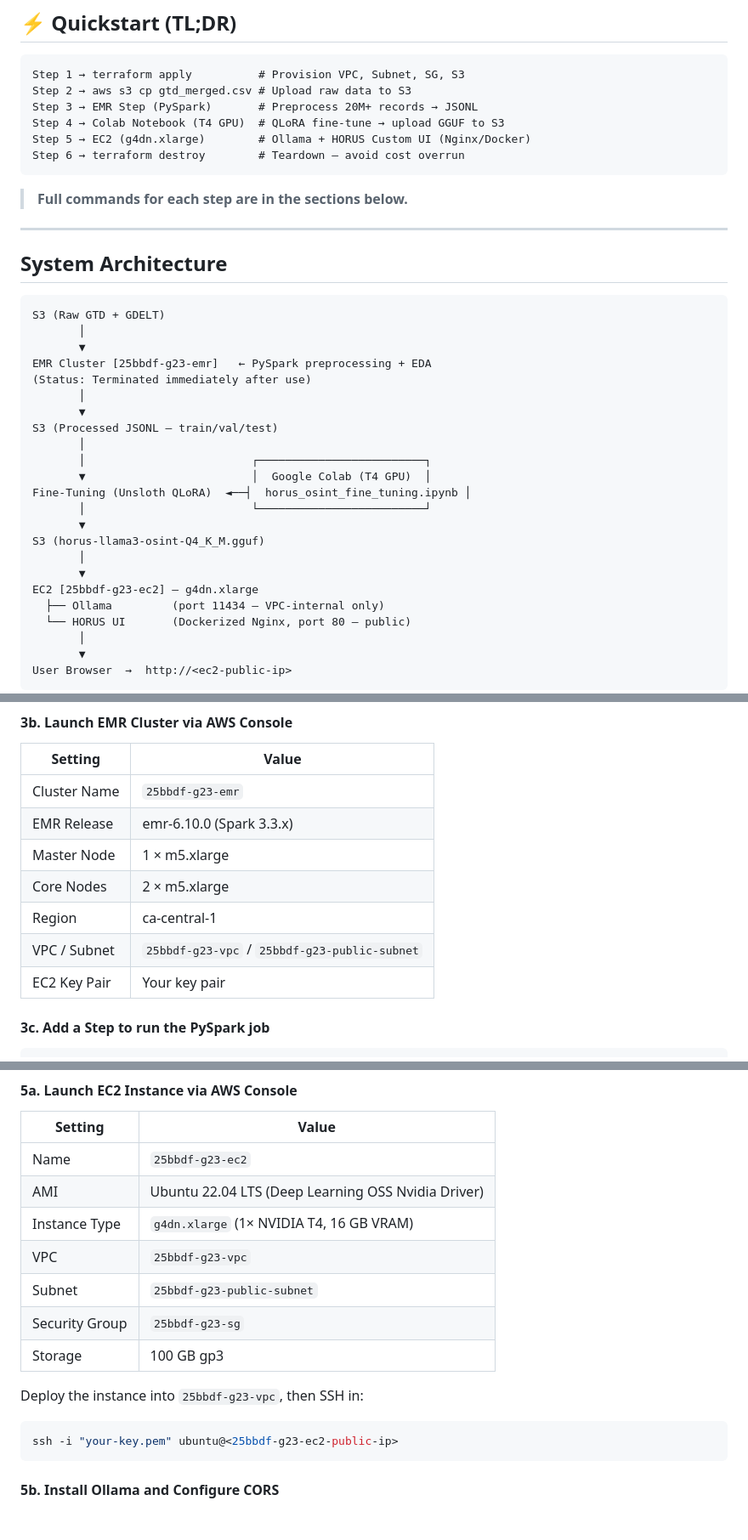
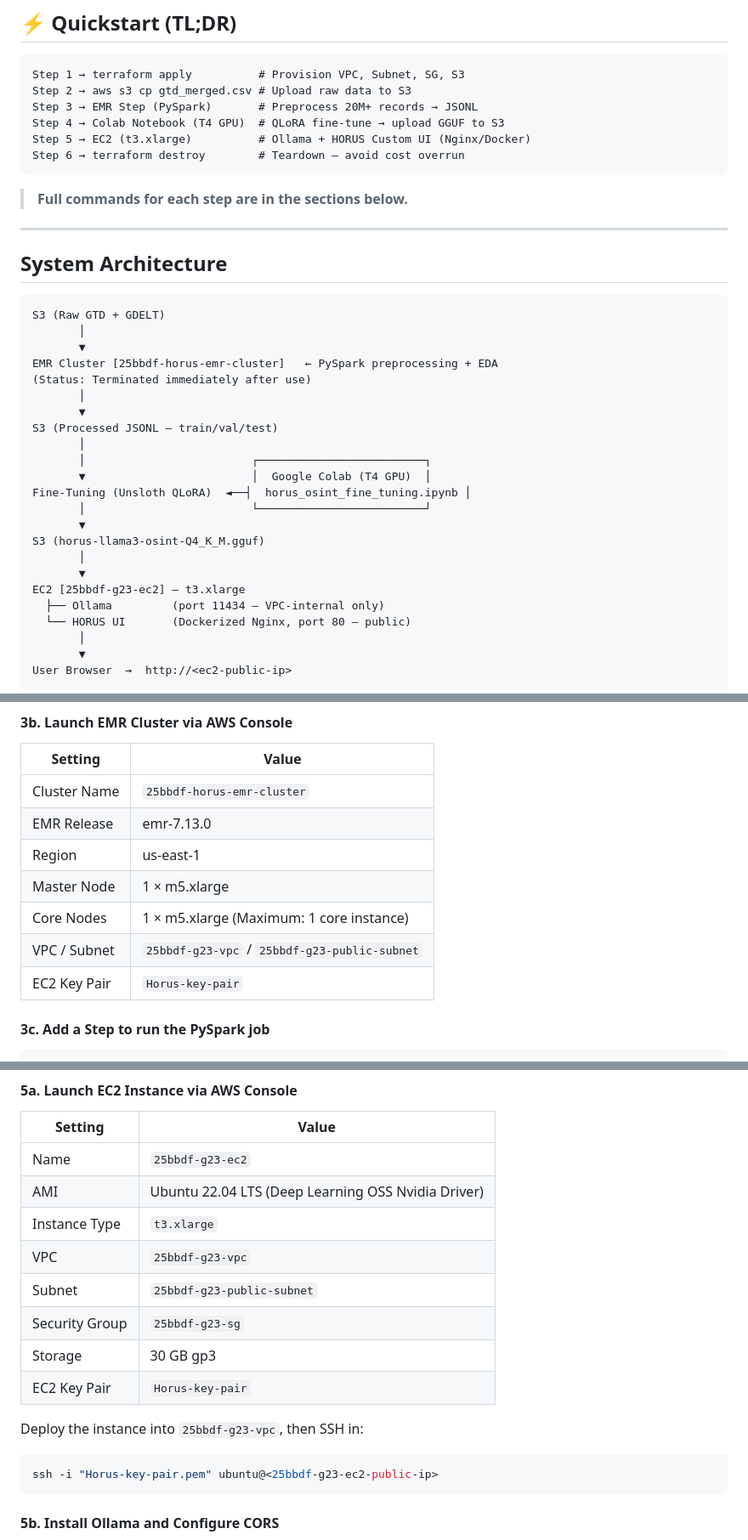
Before and after one commit to MahmoudAlyosify/Horus-OSINT, a Markdown page: README.md, 3 parts joined by grey strips. Shown at 85% size. GitHub-like rendering; blank space fills up the shorter version.

````diff
--- a/README.md
+++ b/README.md
@@ -23,7 +23,7 @@ Step 1 → terraform apply          # Provision VPC, Subnet, SG, S3
 Step 2 → aws s3 cp gtd_merged.csv # Upload raw data to S3
 Step 3 → EMR Step (PySpark)       # Preprocess 20M+ records → JSONL
 Step 4 → Colab Notebook (T4 GPU)  # QLoRA fine-tune → upload GGUF to S3
-Step 5 → EC2 (g4dn.xlarge)        # Ollama + HORUS Custom UI (Nginx/Docker)
+Step 5 → EC2 (t3.xlarge)          # Ollama + HORUS Custom UI (Nginx/Docker)
 Step 6 → terraform destroy        # Teardown — avoid cost overrun
 ```
 
@@ -37,7 +37,7 @@ Step 6 → terraform destroy        # Teardown — avoid cost overrun
 S3 (Raw GTD + GDELT)
        │
        ▼
-EMR Cluster [25bbdf-g23-emr]   ← PySpark preprocessing + EDA
+EMR Cluster [25bbdf-horus-emr-cluster]   ← PySpark preprocessing + EDA
 (Status: Terminated immediately after use)
        │
        ▼
@@ -51,7 +51,7 @@ Fine-Tuning (Unsloth QLoRA)  ◄──┤  horus_osint_fine_tuning.ipynb │
 S3 (horus-llama3-osint-Q4_K_M.gguf)
        │
        ▼
-EC2 [25bbdf-g23-ec2] — g4dn.xlarge
+EC2 [25bbdf-g23-ec2] — t3.xlarge
   ├── Ollama         (port 11434 — VPC-internal only)
   └── HORUS UI       (Dockerized Nginx, port 80 — public)
        │
@@ -180,13 +180,13 @@ aws s3 cp pyspark_job.py s3://horus-25bbdf-g23-bucket/scripts/pyspark_job.py
 
 | Setting | Value |
 |---|---|
-| Cluster Name | `25bbdf-g23-emr` |
-| EMR Release | emr-6.10.0 (Spark 3.3.x) |
+| Cluster Name | `25bbdf-horus-emr-cluster` |
+| EMR Release | emr-7.13.0 |
+| Region | us-east-1 |
 | Master Node | 1 × m5.xlarge |
-| Core Nodes | 2 × m5.xlarge |
-| Region | ca-central-1 |
+| Core Nodes | 1 × m5.xlarge (Maximum: 1 core instance) |
 | VPC / Subnet | `25bbdf-g23-vpc` / `25bbdf-g23-public-subnet` |
-| EC2 Key Pair | Your key pair |
+| EC2 Key Pair | `Horus-key-pair` |
 
 #### 3c. Add a Step to run the PySpark job
 
@@ -242,16 +242,17 @@ The notebook will:
 |---|---|
 | Name | `25bbdf-g23-ec2` |
 | AMI | Ubuntu 22.04 LTS (Deep Learning OSS Nvidia Driver) |
-| Instance Type | `g4dn.xlarge` (1× NVIDIA T4, 16 GB VRAM) |
+| Instance Type | `t3.xlarge` |
 | VPC | `25bbdf-g23-vpc` |
 | Subnet | `25bbdf-g23-public-subnet` |
 | Security Group | `25bbdf-g23-sg` |
-| Storage | 100 GB gp3 |
+| Storage | 30 GB gp3 |
+| EC2 Key Pair | `Horus-key-pair` |
 
 Deploy the instance into `25bbdf-g23-vpc`, then SSH in:
 
 ```bash
-ssh -i "your-key.pem" ubuntu@<25bbdf-g23-ec2-public-ip>
+ssh -i "Horus-key-pair.pem" ubuntu@<25bbdf-g23-ec2-public-ip>
 ```
 
 #### 5b. Install Ollama and Configure CORS
````
Also changed, not shown: other parts of README.md (+43 -41 lines).
